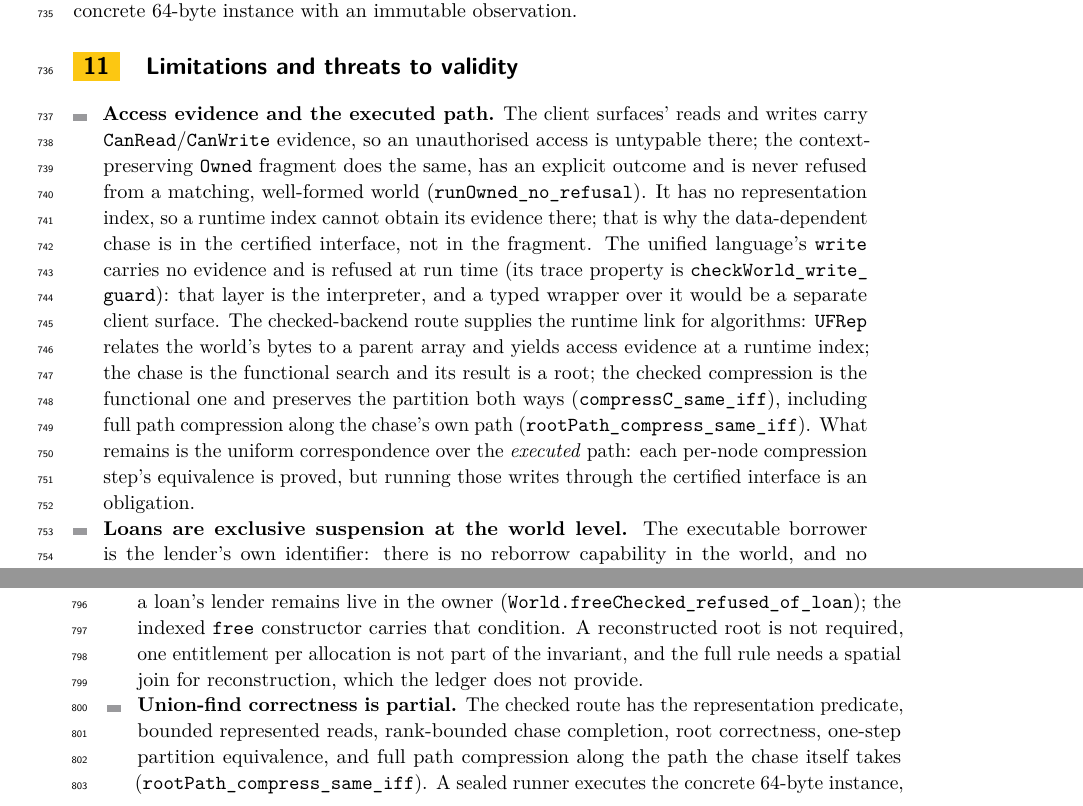
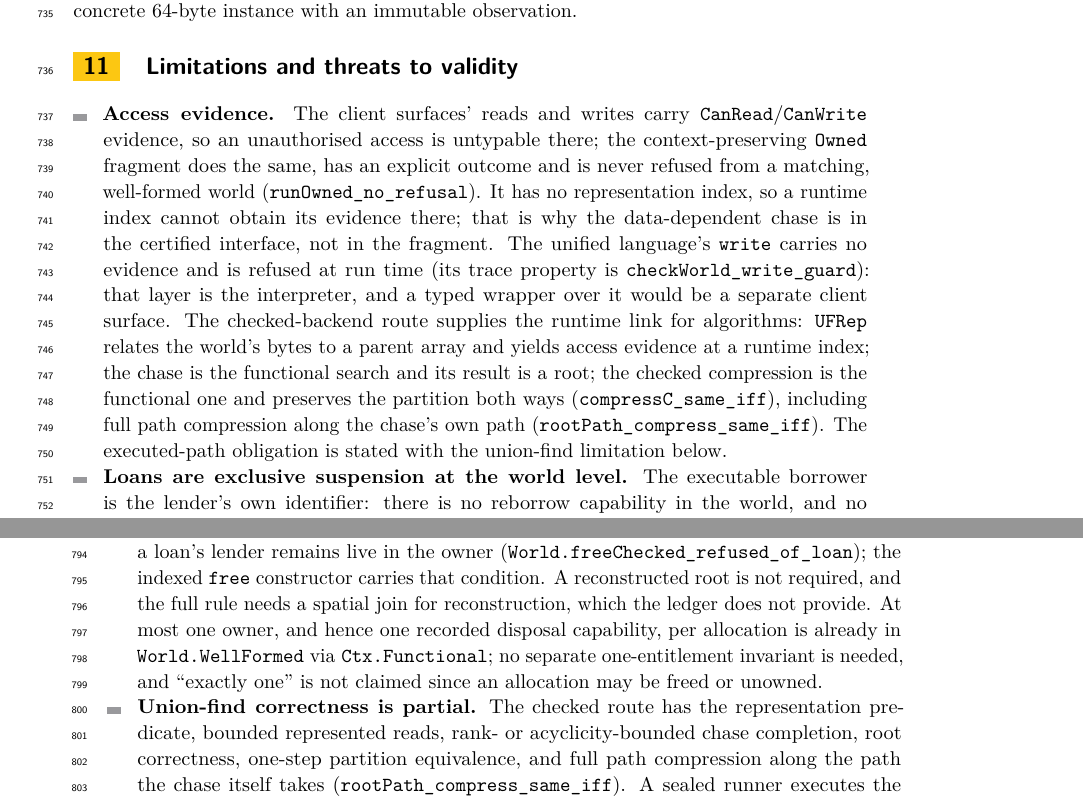
Before and after one commit to scidonia/ownership, a LaTeX paper (paper/sealed-ownership.tex): two parts of pages 17 and 18 of 19, joined at a grey line, cut so that both start at the same text. Compiled offline with pdfLaTeX.

Commit message:
Close the easy limitation items and run the acyclicity route
Cap/UFChecked.lean adds findRootF_lt and findRootC_lt: a completed chase under bounded steps stays within the represented length. Cap/UFCertified.lean instantiates the acyclicity route on the concrete 64-byte zero forest, with findRootC at 65 fuel on node 3 returning 0 (uWorld_findRoot_acyclic). The paper keeps one executed-path obligation under the union-find bullet, records that at most one owner and one disposal record per allocation already follows from World.WellFormed via Ctx.Functional (exactly one is not claimed), and says rank- or acyclicity-bounded completion. Report and notes carry the concrete acyclicity run and the range lemmas.

```diff
--- a/paper/sealed-ownership.tex
+++ b/paper/sealed-ownership.tex
@@ -1079,7 +1079,7 @@ concrete 64-byte instance with an immutable observation.
 \label{sec:limits}
 
 \begin{itemize}
-\item \textbf{Access evidence and the executed path.} The client surfaces'
+\item \textbf{Access evidence.} The client surfaces'
   reads and writes carry \lean{CanRead}/\lean{CanWrite} evidence, so an
   unauthorised access is untypable there; the context-preserving \lean{Owned} fragment
   does the same, has an explicit outcome and is never refused from a matching,
@@ -1095,10 +1095,8 @@ concrete 64-byte instance with an immutable observation.
   is a root; the checked compression is the functional one and preserves the
   partition both ways (\lean{compressC\_same\_iff}), including full path
   compression along the chase's own path
-  (\lean{rootPath\_compress\_same\_iff}). What remains is the uniform
-  correspondence over the \emph{executed} path: each per-node compression step's
-  equivalence is proved, but running those writes through the certified
-  interface is an obligation.
+  (\lean{rootPath\_compress\_same\_iff}). The executed-path obligation is stated
+  with the union-find limitation below.
 \item \textbf{Loans are exclusive suspension at the world level.} The
   executable borrower is the lender's own identifier: there is no reborrow
   capability in the world, and no non-root lifetime in the executable language.
@@ -1154,13 +1152,15 @@ concrete 64-byte instance with an immutable observation.
   recorded disposal capability is checked, removal preserves the world
   invariant, and disposal is refused while a loan's lender remains live in the
   owner (\lean{World.freeChecked\_refused\_of\_loan}); the indexed \lean{free}
-  constructor carries that condition. A reconstructed root is not required, one
-  entitlement per allocation is not part of the invariant, and the full rule
-  needs a spatial join for reconstruction, which the ledger does not
-  provide.
+  constructor carries that condition. A reconstructed root is not required, and
+  the full rule needs a spatial join for reconstruction, which the ledger does
+  not provide. At most one owner, and hence one recorded disposal capability, per
+  allocation is already in \lean{World.WellFormed} via \lean{Ctx.Functional};
+  no separate one-entitlement invariant is needed, and ``exactly one'' is not
+  claimed since an allocation may be freed or unowned.
 \item \textbf{Union-find correctness is partial.} The checked route has the
-  representation predicate, bounded represented reads, rank-bounded chase
-  completion, root correctness, one-step partition equivalence, and full path
+  representation predicate, bounded represented reads, rank- or
+  acyclicity-bounded chase completion, root correctness, one-step partition equivalence, and full path
   compression along the path the chase itself takes
   (\lean{rootPath\_compress\_same\_iff}). A sealed runner executes the concrete
   64-byte instance, proves its root and returns an immutable snapshot
```
Also changed, not shown: AGENTS.md (+5 -2 lines), report/capability-report.tex (+2 -1 lines), paper/sealed-ownership.pdf, report/capability-report.pdf, 2 other files.
